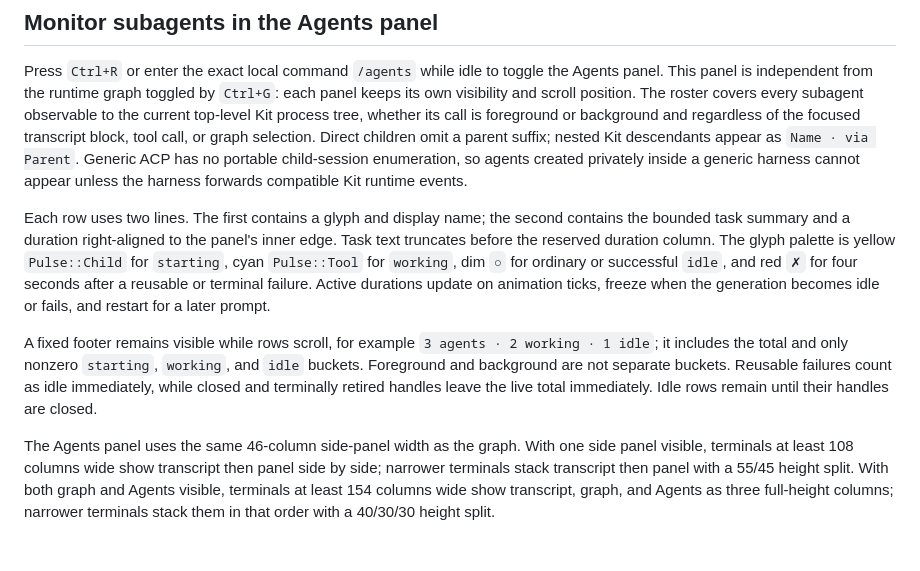
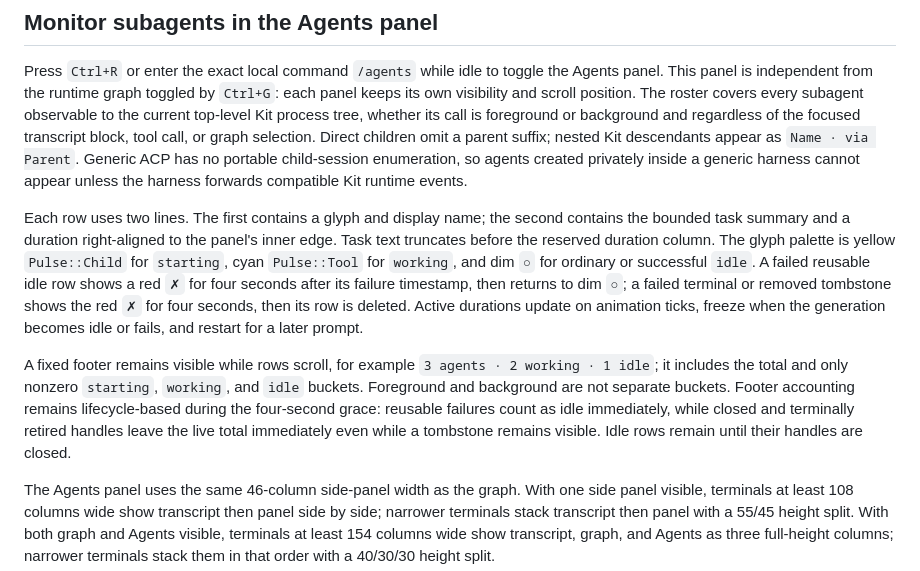
Before and after one commit to speakeasy-api/kit, a Markdown page: docs/user/tui-and-sessions.md, the part around the change. Rendered like a GitHub page; blank space fills up the shorter version.

Commit message:
docs: clarify failed agent row grace

```diff
--- a/docs/user/tui-and-sessions.md
+++ b/docs/user/tui-and-sessions.md
@@ -77,9 +77,9 @@ At an idle, non-empty editor, `Ctrl+C` clears the prompt instead of unexpectedly
 
 Press `Ctrl+R` or enter the exact local command `/agents` while idle to toggle the Agents panel. This panel is independent from the runtime graph toggled by `Ctrl+G`: each panel keeps its own visibility and scroll position. The roster covers every subagent observable to the current top-level Kit process tree, whether its call is foreground or background and regardless of the focused transcript block, tool call, or graph selection. Direct children omit a parent suffix; nested Kit descendants appear as `Name · via Parent`. Generic ACP has no portable child-session enumeration, so agents created privately inside a generic harness cannot appear unless the harness forwards compatible Kit runtime events.
 
-Each row uses two lines. The first contains a glyph and display name; the second contains the bounded task summary and a duration right-aligned to the panel's inner edge. Task text truncates before the reserved duration column. The glyph palette is yellow `Pulse::Child` for `starting`, cyan `Pulse::Tool` for `working`, dim `○` for ordinary or successful `idle`, and red `✗` for four seconds after a reusable or terminal failure. Active durations update on animation ticks, freeze when the generation becomes idle or fails, and restart for a later prompt.
+Each row uses two lines. The first contains a glyph and display name; the second contains the bounded task summary and a duration right-aligned to the panel's inner edge. Task text truncates before the reserved duration column. The glyph palette is yellow `Pulse::Child` for `starting`, cyan `Pulse::Tool` for `working`, and dim `○` for ordinary or successful `idle`. A failed reusable idle row shows a red `✗` for four seconds after its failure timestamp, then returns to dim `○`; a failed terminal or removed tombstone shows the red `✗` for four seconds, then its row is deleted. Active durations update on animation ticks, freeze when the generation becomes idle or fails, and restart for a later prompt.
 
-A fixed footer remains visible while rows scroll, for example `3 agents · 2 working · 1 idle`; it includes the total and only nonzero `starting`, `working`, and `idle` buckets. Foreground and background are not separate buckets. Reusable failures count as idle immediately, while closed and terminally retired handles leave the live total immediately. Idle rows remain until their handles are closed.
+A fixed footer remains visible while rows scroll, for example `3 agents · 2 working · 1 idle`; it includes the total and only nonzero `starting`, `working`, and `idle` buckets. Foreground and background are not separate buckets. Footer accounting remains lifecycle-based during the four-second grace: reusable failures count as idle immediately, while closed and terminally retired handles leave the live total immediately even while a tombstone remains visible. Idle rows remain until their handles are closed.
 
 The Agents panel uses the same 46-column side-panel width as the graph. With one side panel visible, terminals at least 108 columns wide show transcript then panel side by side; narrower terminals stack transcript then panel with a 55/45 height split. With both graph and Agents visible, terminals at least 154 columns wide show transcript, graph, and Agents as three full-height columns; narrower terminals stack them in that order with a 40/30/30 height split.
 
```
